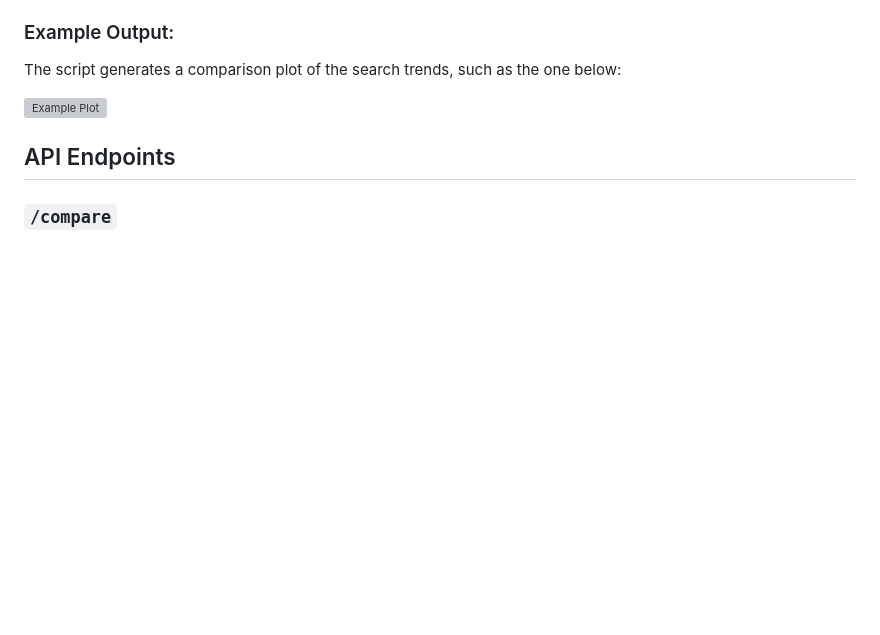
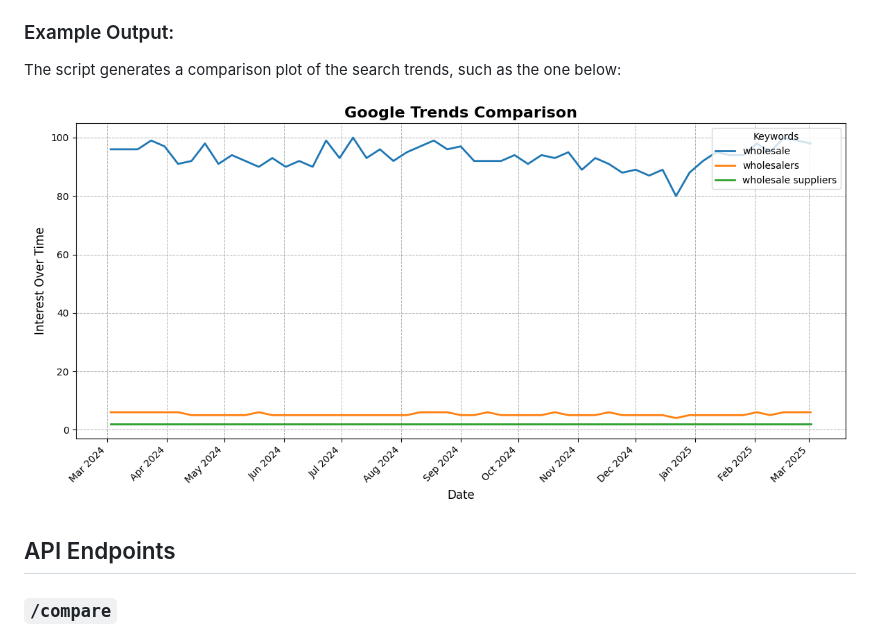
Before and after one commit to ronknight/google-trends, a Markdown page: README.md, the part around the change. GitHub-like rendering; blank space fills up the shorter version; grey boxes are pictures that could not be loaded.

Commit message:
Fix image path in README for example plot

```diff
--- a/README.md
+++ b/README.md
@@ -113,7 +113,7 @@ pip install Flask Flask-CORS pytrends matplotlib pandas
 
 The script generates a comparison plot of the search trends, such as the one below:
 
-![Example Plot](static\google_trends_comparison.png)
+![Example Plot](static/google_trends_comparison.png)
 
 ## API Endpoints
 
```
